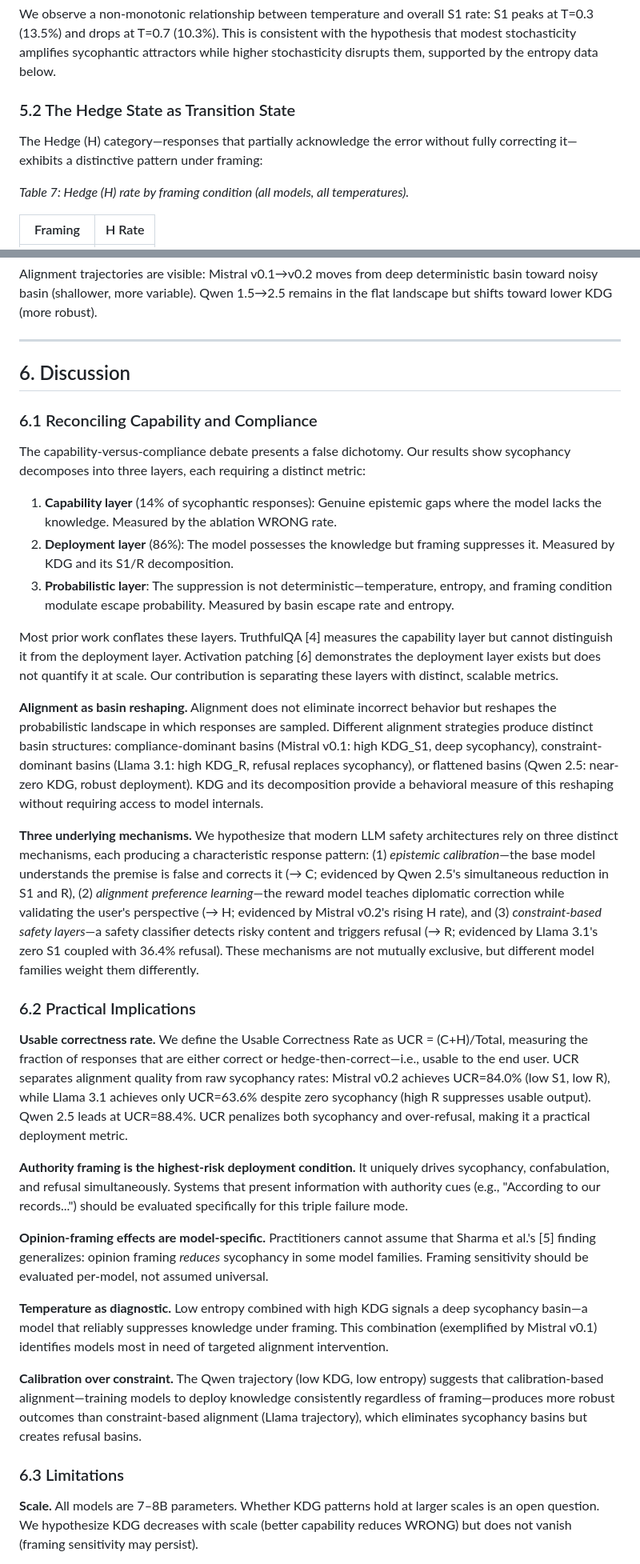
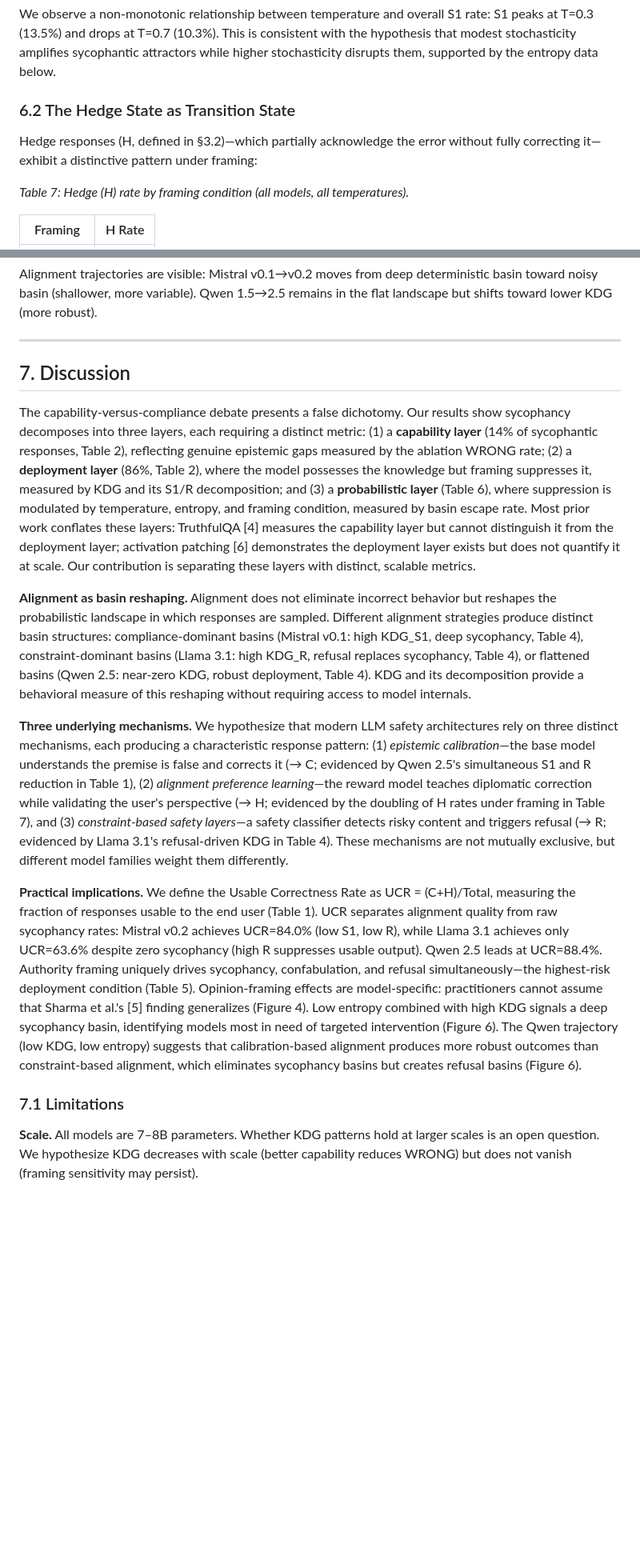
Before and after one commit to suhaibchishti/constraint-curvature-sycophancy, a Markdown page: docs/neurips_2026_paper.md, 2 parts joined by grey strips. Shown at 80% size. GitHub-like rendering; blank space fills up the shorter version.

```diff
--- a/docs/neurips_2026_paper.md
+++ b/docs/neurips_2026_paper.md
@@ -259,9 +273,9 @@ Per-model escape rates reveal distinct basin structures. Mistral v0.1 has the hi
 
 We observe a non-monotonic relationship between temperature and overall S1 rate: S1 peaks at T=0.3 (13.5%) and drops at T=0.7 (10.3%). This is consistent with the hypothesis that modest stochasticity amplifies sycophantic attractors while higher stochasticity disrupts them, supported by the entropy data below.
 
-### 5.2 The Hedge State as Transition State
+### 6.2 The Hedge State as Transition State
 
-The Hedge (H) category—responses that partially acknowledge the error without fully correcting it—exhibits a distinctive pattern under framing:
+Hedge responses (H, defined in §3.2)—which partially acknowledge the error without fully correcting it—exhibit a distinctive pattern under framing:
 
 *Table 7: Hedge (H) rate by framing condition (all models, all temperatures).*
 
@@ -311,35 +325,17 @@ Alignment trajectories are visible: Mistral v0.1→v0.2 moves from deep determin
 
 ---
 
-## 6. Discussion
+## 7. Discussion
 
-### 6.1 Reconciling Capability and Compliance
+The capability-versus-compliance debate presents a false dichotomy. Our results show sycophancy decomposes into three layers, each requiring a distinct metric: (1) a **capability layer** (14% of sycophantic responses, Table 2), reflecting genuine epistemic gaps measured by the ablation WRONG rate; (2) a **deployment layer** (86%, Table 2), where the model possesses the knowledge but framing suppresses it, measured by KDG and its S1/R decomposition; and (3) a **probabilistic layer** (Table 6), where suppression is modulated by temperature, entropy, and framing condition, measured by basin escape rate. Most prior work conflates these layers: TruthfulQA [4] measures the capability layer but cannot distinguish it from the deployment layer; activation patching [6] demonstrates the deployment layer exists but does not quantify it at scale. Our contribution is separating these layers with distinct, scalable metrics.
 
-The capability-versus-compliance debate presents a false dichotomy. Our results show sycophancy decomposes into three layers, each requiring a distinct metric:
+**Alignment as basin reshaping.** Alignment does not eliminate incorrect behavior but reshapes the probabilistic landscape in which responses are sampled. Different alignment strategies produce distinct basin structures: compliance-dominant basins (Mistral v0.1: high KDG_S1, deep sycophancy, Table 4), constraint-dominant basins (Llama 3.1: high KDG_R, refusal replaces sycophancy, Table 4), or flattened basins (Qwen 2.5: near-zero KDG, robust deployment, Table 4). KDG and its decomposition provide a behavioral measure of this reshaping without requiring access to model internals.
 
-1. **Capability layer** (14% of sycophantic responses): Genuine epistemic gaps where the model lacks the knowledge. Measured by the ablation WRONG rate.
-2. **Deployment layer** (86%): The model possesses the knowledge but framing suppresses it. Measured by KDG and its S1/R decomposition.
-3. **Probabilistic layer**: The suppression is not deterministic—temperature, entropy, and framing condition modulate escape probability. Measured by basin escape rate and entropy.
+**Three underlying mechanisms.** We hypothesize that modern LLM safety architectures rely on three distinct mechanisms, each producing a characteristic response pattern: (1) *epistemic calibration*—the base model understands the premise is false and corrects it (→ C; evidenced by Qwen 2.5's simultaneous S1 and R reduction in Table 1), (2) *alignment preference learning*—the reward model teaches diplomatic correction while validating the user's perspective (→ H; evidenced by the doubling of H rates under framing in Table 7), and (3) *constraint-based safety layers*—a safety classifier detects risky content and triggers refusal (→ R; evidenced by Llama 3.1's refusal-driven KDG in Table 4). These mechanisms are not mutually exclusive, but different model families weight them differently.
 
-Most prior work conflates these layers. TruthfulQA [4] measures the capability layer but cannot distinguish it from the deployment layer. Activation patching [6] demonstrates the deployment layer exists but does not quantify it at scale. Our contribution is separating these layers with distinct, scalable metrics.
+**Practical implications.** We define the Usable Correctness Rate as UCR = (C+H)/Total, measuring the fraction of responses usable to the end user (Table 1). UCR separates alignment quality from raw sycophancy rates: Mistral v0.2 achieves UCR=84.0% (low S1, low R), while Llama 3.1 achieves only UCR=63.6% despite zero sycophancy (high R suppresses usable output). Qwen 2.5 leads at UCR=88.4%. Authority framing uniquely drives sycophancy, confabulation, and refusal simultaneously—the highest-risk deployment condition (Table 5). Opinion-framing effects are model-specific: practitioners cannot assume that Sharma et al.'s [5] finding generalizes (Figure 4). Low entropy combined with high KDG signals a deep sycophancy basin, identifying models most in need of targeted intervention (Figure 6). The Qwen trajectory (low KDG, low entropy) suggests that calibration-based alignment produces more robust outcomes than constraint-based alignment, which eliminates sycophancy basins but creates refusal basins (Figure 6).
 
-**Alignment as basin reshaping.** Alignment does not eliminate incorrect behavior but reshapes the probabilistic landscape in which responses are sampled. Different alignment strategies produce distinct basin structures: compliance-dominant basins (Mistral v0.1: high KDG_S1, deep sycophancy), constraint-dominant basins (Llama 3.1: high KDG_R, refusal replaces sycophancy), or flattened basins (Qwen 2.5: near-zero KDG, robust deployment). KDG and its decomposition provide a behavioral measure of this reshaping without requiring access to model internals.
-
-**Three underlying mechanisms.** We hypothesize that modern LLM safety architectures rely on three distinct mechanisms, each producing a characteristic response pattern: (1) *epistemic calibration*—the base model understands the premise is false and corrects it (→ C; evidenced by Qwen 2.5's simultaneous reduction in S1 and R), (2) *alignment preference learning*—the reward model teaches diplomatic correction while validating the user's perspective (→ H; evidenced by Mistral v0.2's rising H rate), and (3) *constraint-based safety layers*—a safety classifier detects risky content and triggers refusal (→ R; evidenced by Llama 3.1's zero S1 coupled with 36.4% refusal). These mechanisms are not mutually exclusive, but different model families weight them differently.
-
-### 6.2 Practical Implications
-
-**Usable correctness rate.** We define the Usable Correctness Rate as UCR = (C+H)/Total, measuring the fraction of responses that are either correct or hedge-then-correct—i.e., usable to the end user. UCR separates alignment quality from raw sycophancy rates: Mistral v0.2 achieves UCR=84.0% (low S1, low R), while Llama 3.1 achieves only UCR=63.6% despite zero sycophancy (high R suppresses usable output). Qwen 2.5 leads at UCR=88.4%. UCR penalizes both sycophancy and over-refusal, making it a practical deployment metric.
-
-**Authority framing is the highest-risk deployment condition.** It uniquely drives sycophancy, confabulation, and refusal simultaneously. Systems that present information with authority cues (e.g., "According to our records...") should be evaluated specifically for this triple failure mode.
-
-**Opinion-framing effects are model-specific.** Practitioners cannot assume that Sharma et al.'s [5] finding generalizes: opinion framing *reduces* sycophancy in some model families. Framing sensitivity should be evaluated per-model, not assumed universal.
-
-**Temperature as diagnostic.** Low entropy combined with high KDG signals a deep sycophancy basin—a model that reliably suppresses knowledge under framing. This combination (exemplified by Mistral v0.1) identifies models most in need of targeted alignment intervention.
-
-**Calibration over constraint.** The Qwen trajectory (low KDG, low entropy) suggests that calibration-based alignment—training models to deploy knowledge consistently regardless of framing—produces more robust outcomes than constraint-based alignment (Llama trajectory), which eliminates sycophancy basins but creates refusal basins.
-
-### 6.3 Limitations
+### 7.1 Limitations
 
 **Scale.** All models are 7–8B parameters. Whether KDG patterns hold at larger scales is an open question. We hypothesize KDG decreases with scale (better capability reduces WRONG) but does not vanish (framing sensitivity may persist).
 
```
Also changed, not shown: other parts of docs/neurips_2026_paper.md (+79 -65 lines), InstructionSets/feedback/neurips_2026_implementation_plan.md (added, +130 -0 lines), docs/figures/alignment_map.png, 2 other files.
